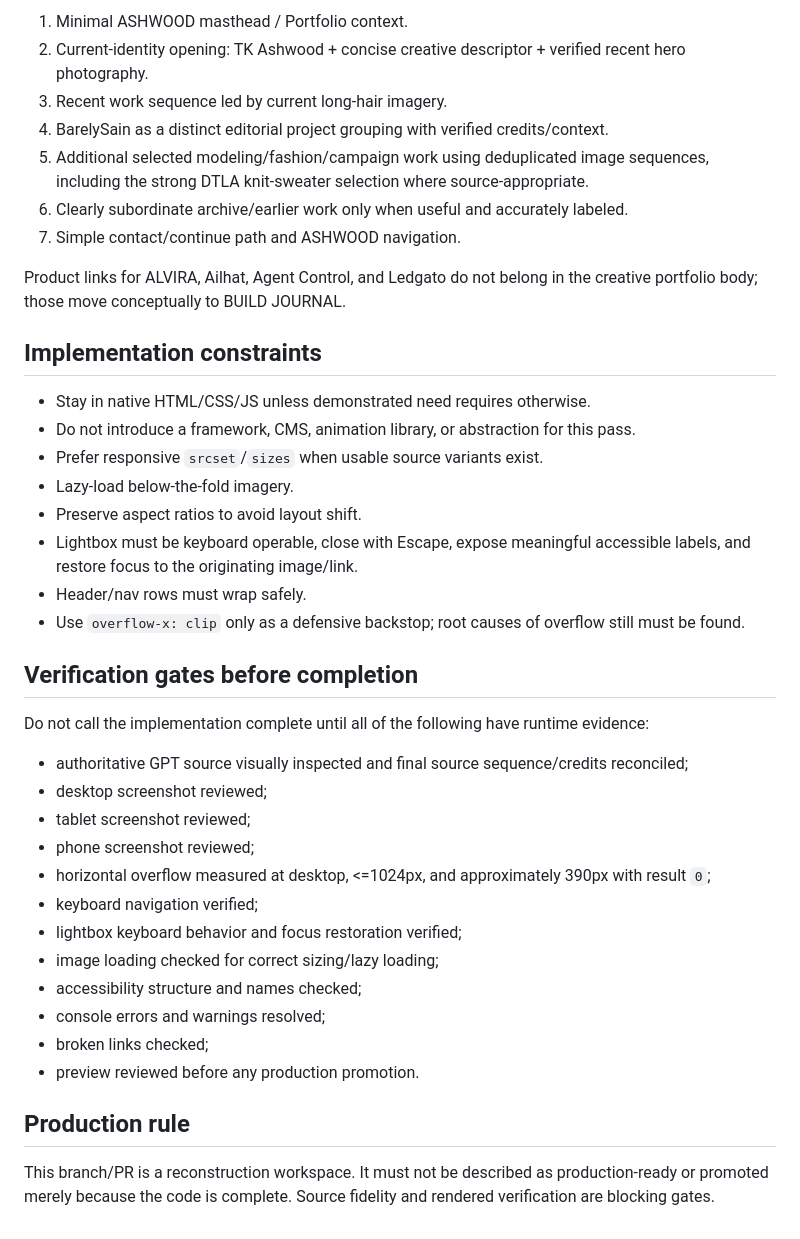
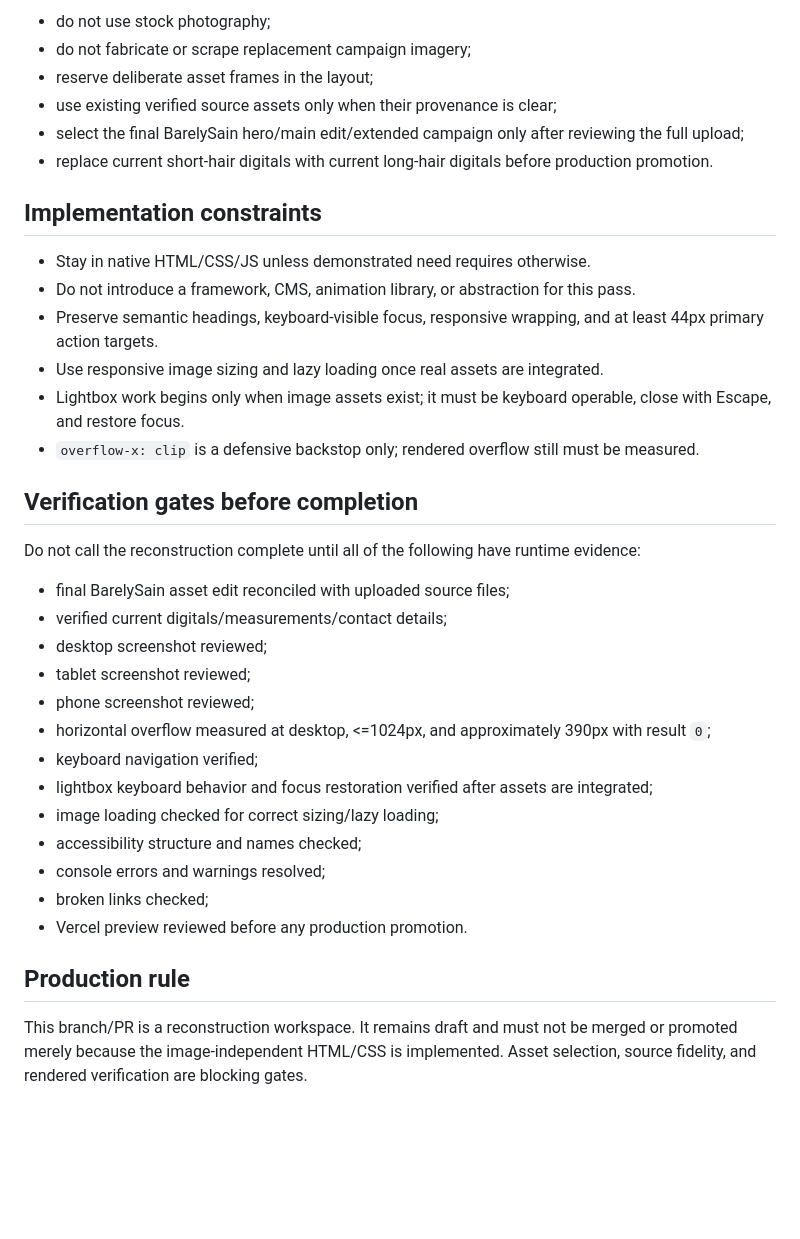
Before and after one commit to tk-ap/ashwood-web, a Markdown page: portfolio/DESIGN_RECORD.md, the part around one of its changes. Rendered like a GitHub page; blank space fills up the shorter version.

```diff
--- a/portfolio/DESIGN_RECORD.md
+++ b/portfolio/DESIGN_RECORD.md
@@ -121,42 +108,38 @@ The first faithful modeling checkpoint should aim for this editorial sequence, s
 
-1. Minimal ASHWOOD masthead / Portfolio context.
-2. Current-identity opening: TK Ashwood + concise creative descriptor + verified recent hero photography.
-3. Recent work sequence led by current long-hair imagery.
-4. BarelySain as a distinct editorial project grouping with verified credits/context.
-5. Additional selected modeling/fashion/campaign work using deduplicated image sequences, including the strong DTLA knit-sweater selection where source-appropriate.
-6. Clearly subordinate archive/earlier work only when useful and accurately labeled.
-7. Simple contact/continue path and ASHWOOD navigation.
-
-Product links for ALVIRA, Ailhat, Agent Control, and Ledgato do not belong in the creative portfolio body; those move conceptually to BUILD JOURNAL.
+- do not use stock photography;
+- do not fabricate or scrape replacement campaign imagery;
+- reserve deliberate asset frames in the layout;
+- use existing verified source assets only when their provenance is clear;
+- select the final BarelySain hero/main edit/extended campaign only after reviewing the full upload;
+- replace current short-hair digitals with current long-hair digitals before production promotion.
 
 ## Implementation constraints
 
 - Stay in native HTML/CSS/JS unless demonstrated need requires otherwise.
 - Do not introduce a framework, CMS, animation library, or abstraction for this pass.
-- Prefer responsive `srcset`/`sizes` when usable source variants exist.
-- Lazy-load below-the-fold imagery.
-- Preserve aspect ratios to avoid layout shift.
-- Lightbox must be keyboard operable, close with Escape, expose meaningful accessible labels, and restore focus to the originating image/link.
-- Header/nav rows must wrap safely.
-- Use `overflow-x: clip` only as a defensive backstop; root causes of overflow still must be found.
+- Preserve semantic headings, keyboard-visible focus, responsive wrapping, and at least 44px primary action targets.
+- Use responsive image sizing and lazy loading once real assets are integrated.
+- Lightbox work begins only when image assets exist; it must be keyboard operable, close with Escape, and restore focus.
+- `overflow-x: clip` is a defensive backstop only; rendered overflow still must be measured.
 
 ## Verification gates before completion
 
-Do not call the implementation complete until all of the following have runtime evidence:
+Do not call the reconstruction complete until all of the following have runtime evidence:
 
-- authoritative GPT source visually inspected and final source sequence/credits reconciled;
+- final BarelySain asset edit reconciled with uploaded source files;
+- verified current digitals/measurements/contact details;
 - desktop screenshot reviewed;
 - tablet screenshot reviewed;
 - phone screenshot reviewed;
 - horizontal overflow measured at desktop, <=1024px, and approximately 390px with result `0`;
 - keyboard navigation verified;
-- lightbox keyboard behavior and focus restoration verified;
+- lightbox keyboard behavior and focus restoration verified after assets are integrated;
 - image loading checked for correct sizing/lazy loading;
 - accessibility structure and names checked;
 - console errors and warnings resolved;
 - broken links checked;
-- preview reviewed before any production promotion.
+- Vercel preview reviewed before any production promotion.
 
 ## Production rule
 
-This branch/PR is a reconstruction workspace. It must not be described as production-ready or promoted merely because the code is complete. Source fidelity and rendered verification are blocking gates.
+This branch/PR is a reconstruction workspace. It remains draft and must not be merged or promoted merely because the image-independent HTML/CSS is implemented. Asset selection, source fidelity, and rendered verification are blocking gates.
```
Also changed, not shown: other parts of portfolio/DESIGN_RECORD.md (+56 -69 lines).
